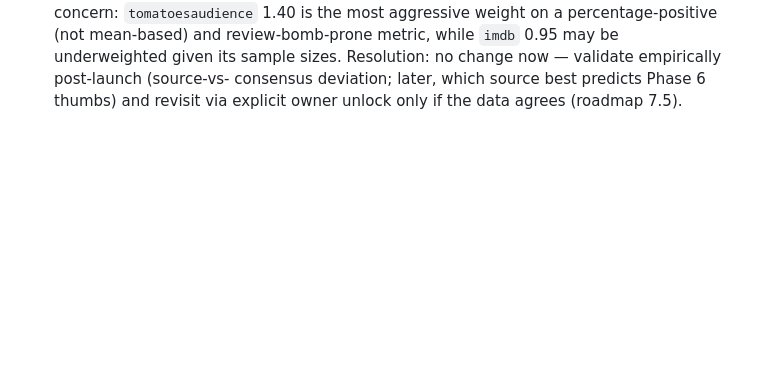
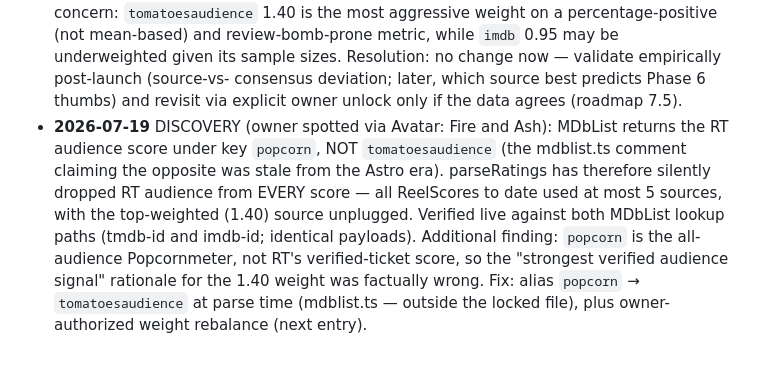
Before and after one commit to akmcbroom/reelscore, a Markdown page: docs/DECISIONS.md, the part around the change. Rendered like a GitHub page; blank space fills up the shorter version.

```diff
--- a/docs/DECISIONS.md
+++ b/docs/DECISIONS.md
@@ -90,3 +90,15 @@
   Resolution: no change now — validate empirically post-launch (source-vs-
   consensus deviation; later, which source best predicts Phase 6 thumbs) and
   revisit via explicit owner unlock only if the data agrees (roadmap 7.5).
+- **2026-07-19** DISCOVERY (owner spotted via Avatar: Fire and Ash): MDbList
+  returns the RT audience score under key `popcorn`, NOT `tomatoesaudience`
+  (the mdblist.ts comment claiming the opposite was stale from the Astro era).
+  parseRatings has therefore silently dropped RT audience from EVERY score —
+  all ReelScores to date used at most 5 sources, with the top-weighted (1.40)
+  source unplugged. Verified live against both MDbList lookup paths (tmdb-id
+  and imdb-id; identical payloads). Additional finding: `popcorn` is the
+  all-audience Popcornmeter, not RT's verified-ticket score, so the
+  "strongest verified audience signal" rationale for the 1.40 weight was
+  factually wrong. Fix: alias `popcorn` → `tomatoesaudience` at parse time
+  (mdblist.ts — outside the locked file), plus owner-authorized weight
+  rebalance (next entry).
```
Also changed, not shown: docs/PRD.md (+9 -1 lines).
